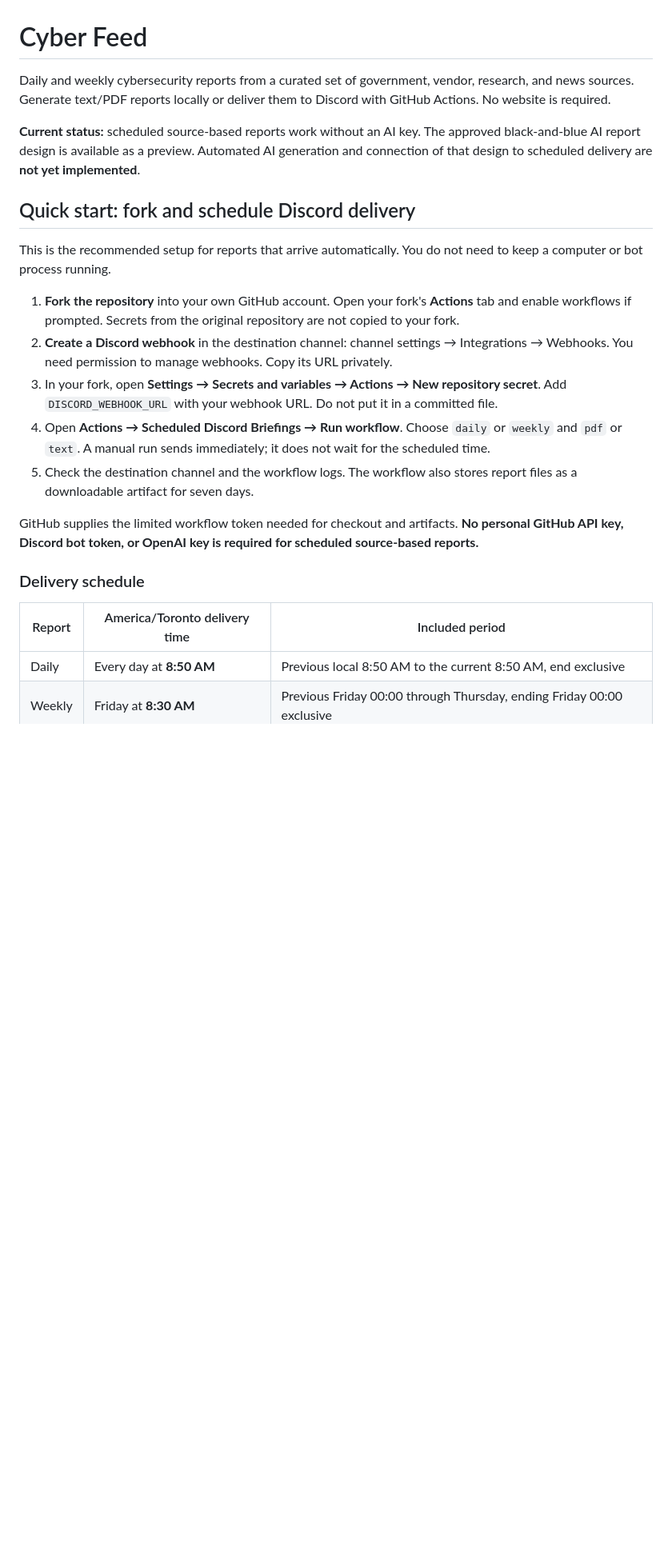
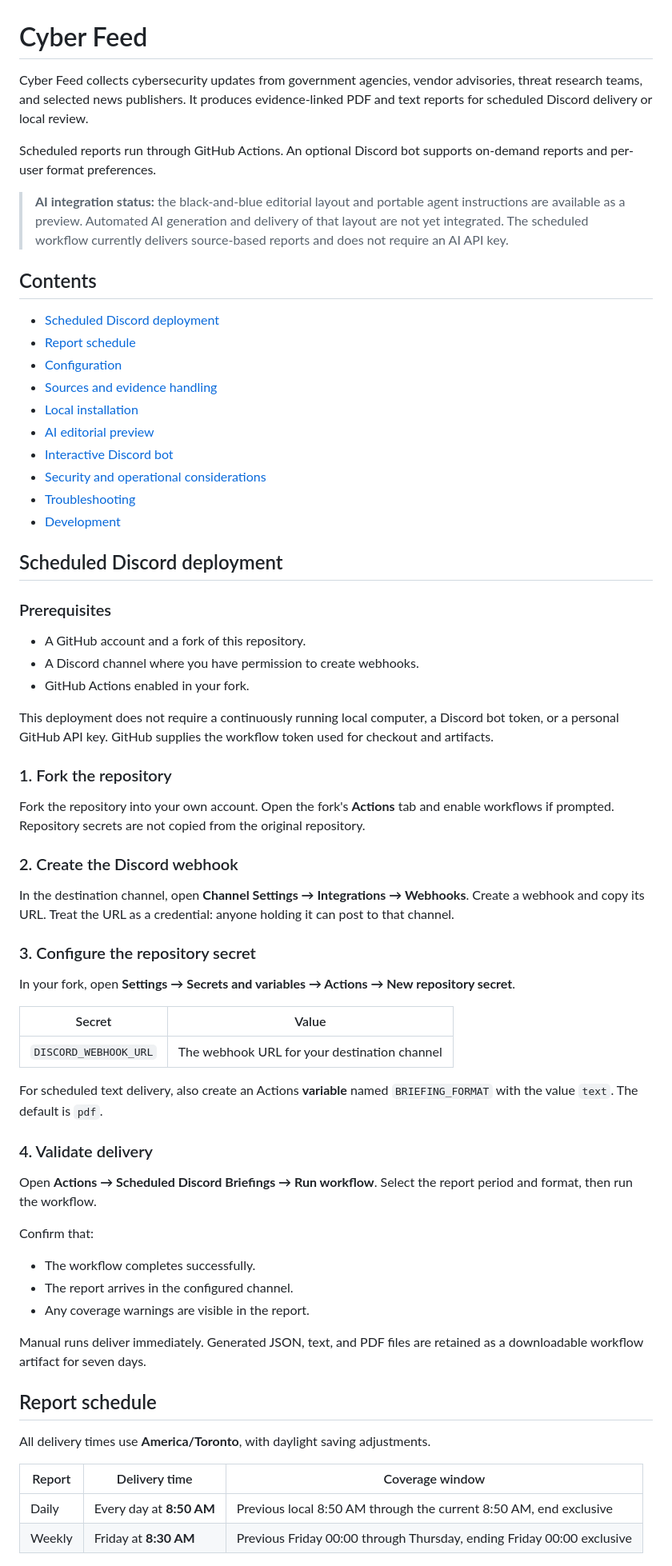
Before and after one commit to infosecmanav/CyberFeed, a Markdown page: README.md, the part around one of its changes. Shown at 80% size. Drawn GitHub-style; blank space fills up the shorter version.

Commit message:
Refine README into professional deployment and operating documentation

```diff
--- a/README.md
+++ b/README.md
@@ -1,25 +1,70 @@
 # Cyber Feed
 
-Daily and weekly cybersecurity reports from a curated set of government, vendor, research, and news sources. Generate text/PDF reports locally or deliver them to Discord with GitHub Actions. No website is required.
+Cyber Feed collects cybersecurity updates from government agencies, vendor advisories, threat research teams, and selected news publishers. It produces evidence-linked PDF and text reports for scheduled Discord delivery or local review.
 
-**Current status:** scheduled source-based reports work without an AI key. The approved black-and-blue AI report design is available as a preview. Automated AI generation and connection of that design to scheduled delivery are **not yet implemented**.
+Scheduled reports run through GitHub Actions. An optional Discord bot supports on-demand reports and per-user format preferences.
 
-## Quick start: fork and schedule Discord delivery
+> **AI integration status:** the black-and-blue editorial layout and portable agent instructions are available as a preview. Automated AI generation and delivery of that layout are not yet integrated. The scheduled workflow currently delivers source-based reports and does not require an AI API key.
 
-This is the recommended setup for reports that arrive automatically. You do not need to keep a computer or bot process running.
+## Contents
 
-1. **Fork the repository** into your own GitHub account. Open your fork's **Actions** tab and enable workflows if prompted. Secrets from the original repository are not copied to your fork.
-2. **Create a Discord webhook** in the destination channel: channel settings → Integrations → Webhooks. You need permission to manage webhooks. Copy its URL privately.
-3. In your fork, open **Settings → Secrets and variables → Actions → New repository secret**. Add `DISCORD_WEBHOOK_URL` with your webhook URL. Do not put it in a committed file.
-4. Open **Actions → Scheduled Discord Briefings → Run workflow**. Choose `daily` or `weekly` and `pdf` or `text`. A manual run sends immediately; it does not wait for the scheduled time.
-5. Check the destination channel and the workflow logs. The workflow also stores report files as a downloadable artifact for seven days.
+- [Scheduled Discord deployment](#scheduled-discord-deployment)
+- [Report schedule](#report-schedule)
+- [Configuration](#configuration)
+- [Sources and evidence handling](#sources-and-evidence-handling)
+- [Local installation](#local-installation)
+- [AI editorial preview](#ai-editorial-preview)
+- [Interactive Discord bot](#interactive-discord-bot)
+- [Security and operational considerations](#security-and-operational-considerations)
+- [Troubleshooting](#troubleshooting)
+- [Development](#development)
 
-GitHub supplies the limited workflow token needed for checkout and artifacts. **No personal GitHub API key, Discord bot token, or OpenAI key is required for scheduled source-based reports.**
+## Scheduled Discord deployment
 
-### Delivery schedule
+### Prerequisites
 
-| Report | America/Toronto delivery time | Included period |
+- A GitHub account and a fork of this repository.
+- A Discord channel where you have permission to create webhooks.
+- GitHub Actions enabled in your fork.
+
+This deployment does not require a continuously running local computer, a Discord bot token, or a personal GitHub API key. GitHub supplies the workflow token used for checkout and artifacts.
+
+### 1. Fork the repository
+
+Fork the repository into your own account. Open the fork's **Actions** tab and enable workflows if prompted. Repository secrets are not copied from the original repository.
+
+### 2. Create the Discord webhook
+
+In the destination channel, open **Channel Settings → Integrations → Webhooks**. Create a webhook and copy its URL. Treat the URL as a credential: anyone holding it can post to that channel.
+
+### 3. Configure the repository secret
+
+In your fork, open **Settings → Secrets and variables → Actions → New repository secret**.
+
+| Secret | Value |
+| --- | --- |
+| `DISCORD_WEBHOOK_URL` | The webhook URL for your destination channel |
+
+For scheduled text delivery, also create an Actions **variable** named `BRIEFING_FORMAT` with the value `text`. The default is `pdf`.
+
+### 4. Validate delivery
+
+Open **Actions → Scheduled Discord Briefings → Run workflow**. Select the report period and format, then run the workflow.
+
+Confirm that:
+
+- The workflow completes successfully.
+- The report arrives in the configured channel.
+- Any coverage warnings are visible in the report.
+
+Manual runs deliver immediately. Generated JSON, text, and PDF files are retained as a downloadable workflow artifact for seven days.
+
+## Report schedule
+
+All delivery times use **America/Toronto**, with daylight saving adjustments.
+
+| Report | Delivery time | Coverage window |
 | --- | --- | --- |
-| Daily | Every day at **8:50 AM** | Previous local 8:50 AM to the current 8:50 AM, end exclusive |
+| Daily | Every day at **8:50 AM** | Previous local 8:50 AM through the current 8:50 AM, end exclusive |
 | Weekly | Friday at **8:30 AM** | Previous Friday 00:00 through Thursday, ending Friday 00:00 exclusive |
 
```
Also changed, not shown: other parts of README.md (+95 -75 lines).
